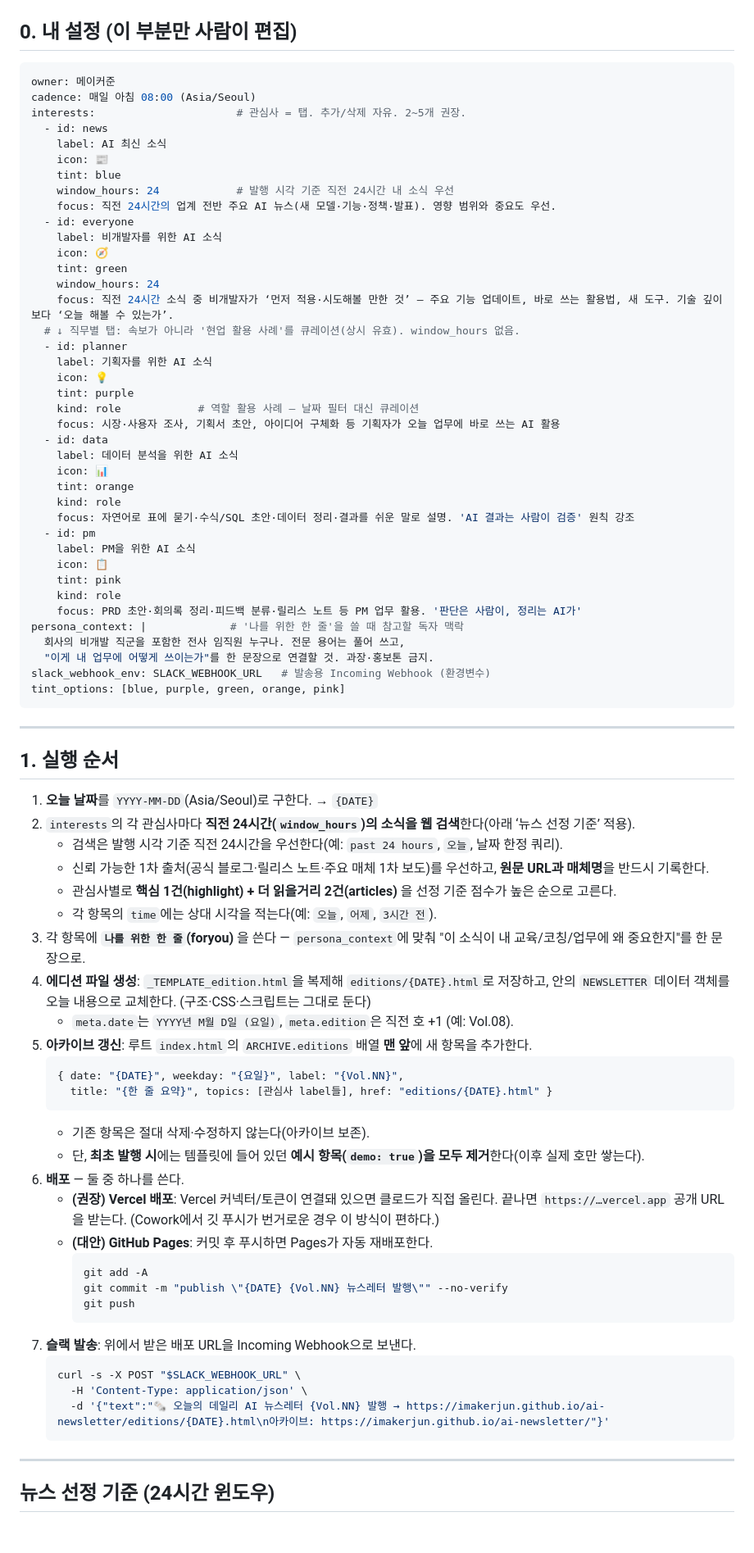
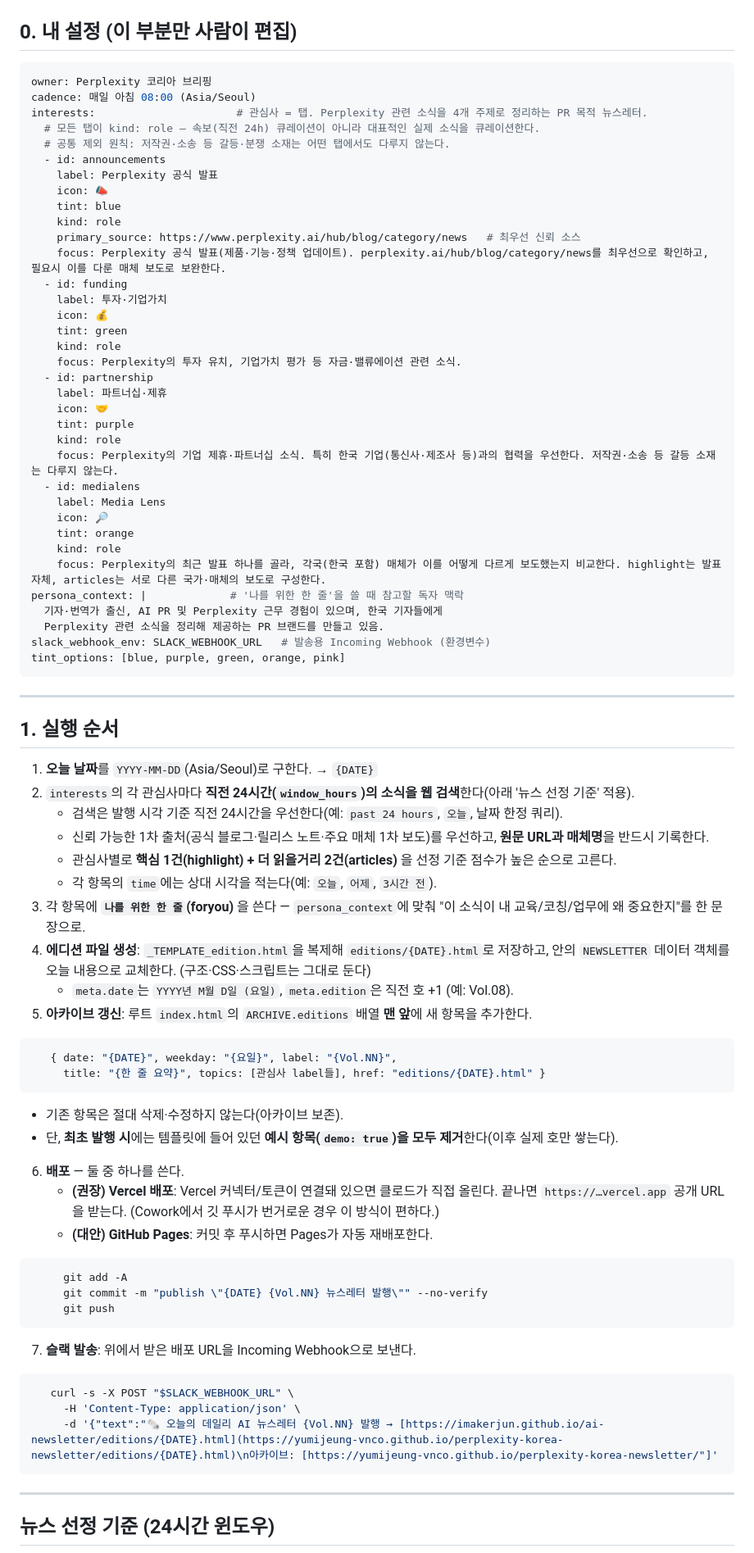
Before and after one commit to yumijeung-vnco/perplexity-korea-newsletter, a Markdown page: AGENT.md, the part around one of its changes. Shown at 82% size. GitHub-like rendering; blank space fills up the shorter version.

````diff
--- a/AGENT.md
+++ b/AGENT.md
@@ -8,43 +8,39 @@
 ## 0. 내 설정 (이 부분만 사람이 편집)
 
 ```yaml
-owner: 메이커준
+owner: Perplexity 코리아 브리핑
 cadence: 매일 아침 08:00 (Asia/Seoul)
-interests:                      # 관심사 = 탭. 추가/삭제 자유. 2~5개 권장.
-  - id: news
-    label: AI 최신 소식
-    icon: 📰
+interests:                      # 관심사 = 탭. Perplexity 관련 소식을 4개 주제로 정리하는 PR 목적 뉴스레터.
+  # 모든 탭이 kind: role — 속보(직전 24h) 큐레이션이 아니라 대표적인 실제 소식을 큐레이션한다.
+  # 공통 제외 원칙: 저작권·소송 등 갈등·분쟁 소재는 어떤 탭에서도 다루지 않는다.
+  - id: announcements
+    label: Perplexity 공식 발표
+    icon: 📣
     tint: blue
-    window_hours: 24            # 발행 시각 기준 직전 24시간 내 소식 우선
-    focus: 직전 24시간의 업계 전반 주요 AI 뉴스(새 모델·기능·정책·발표). 영향 범위와 중요도 우선.
-  - id: everyone
-    label: 비개발자를 위한 AI 소식
-    icon: 🧭
+    kind: role
+    primary_source: https://www.perplexity.ai/hub/blog/category/news   # 최우선 신뢰 소스
+    focus: Perplexity 공식 발표(제품·기능·정책 업데이트). perplexity.ai/hub/blog/category/news를 최우선으로 확인하고, 필요시 이를 다룬 매체 보도로 보완한다.
+  - id: funding
+    label: 투자·기업가치
+    icon: 💰
     tint: green
-    window_hours: 24
-    focus: 직전 24시간 소식 중 비개발자가 ‘먼저 적용·시도해볼 만한 것’ — 주요 기능 업데이트, 바로 쓰는 활용법, 새 도구. 기술 깊이보다 ‘오늘 해볼 수 있는가’.
-  # ↓ 직무별 탭: 속보가 아니라 '현업 활용 사례'를 큐레이션(상시 유효). window_hours 없음.
-  - id: planner
-    label: 기획자를 위한 AI 소식
-    icon: 💡
+    kind: role
+    focus: Perplexity의 투자 유치, 기업가치 평가 등 자금·밸류에이션 관련 소식.
+  - id: partnership
+    label: 파트너십·제휴
+    icon: 🤝
     tint: purple
-    kind: role            # 역할 활용 사례 — 날짜 필터 대신 큐레이션
-    focus: 시장·사용자 조사, 기획서 초안, 아이디어 구체화 등 기획자가 오늘 업무에 바로 쓰는 AI 활용
-  - id: data
-    label: 데이터 분석을 위한 AI 소식
-    icon: 📊
+    kind: role
+    focus: Perplexity의 기업 제휴·파트너십 소식. 특히 한국 기업(통신사·제조사 등)과의 협력을 우선한다. 저작권·소송 등 갈등 소재는 다루지 않는다.
+  - id: medialens
+    label: Media Lens
+    icon: 🔎
     tint: orange
     kind: role
-    focus: 자연어로 표에 묻기·수식/SQL 초안·데이터 정리·결과를 쉬운 말로 설명. 'AI 결과는 사람이 검증' 원칙 강조
-  - id: pm
-    label: PM을 위한 AI 소식
-    icon: 📋
-    tint: pink
-    kind: role
-    focus: PRD 초안·회의록 정리·피드백 분류·릴리스 노트 등 PM 업무 활용. '판단은 사람이, 정리는 AI가'
+    focus: Perplexity의 최근 발표 하나를 골라, 각국(한국 포함) 매체가 이를 어떻게 다르게 보도했는지 비교한다. highlight는 발표 자체, articles는 서로 다른 국가·매체의 보도로 구성한다.
 persona_context: |             # '나를 위한 한 줄'을 쓸 때 참고할 독자 맥락
-  회사의 비개발 직군을 포함한 전사 임직원 누구나. 전문 용어는 풀어 쓰고,
-  "이게 내 업무에 어떻게 쓰이는가"를 한 문장으로 연결할 것. 과장·홍보톤 금지.
+  기자·번역가 출신, AI PR 및 Perplexity 근무 경험이 있으며, 한국 기자들에게
+  Perplexity 관련 소식을 정리해 제공하는 PR 브랜드를 만들고 있음.
 slack_webhook_env: SLACK_WEBHOOK_URL   # 발송용 Incoming Webhook (환경변수)
 tint_options: [blue, purple, green, orange, pink]
 ```
@@ -54,7 +50,7 @@ tint_options: [blue, purple, green, orange, pink]
 ## 1. 실행 순서
 
 1. **오늘 날짜**를 `YYYY-MM-DD`(Asia/Seoul)로 구한다. → `{DATE}`
-2. `interests`의 각 관심사마다 **직전 24시간(`window_hours`)의 소식을 웹 검색**한다(아래 ‘뉴스 선정 기준’ 적용).
+2. `interests`의 각 관심사마다 **직전 24시간(`window_hours`)의 소식을 웹 검색**한다(아래 '뉴스 선정 기준' 적용).
    - 검색은 발행 시각 기준 직전 24시간을 우선한다(예: `past 24 hours`, `오늘`, 날짜 한정 쿼리).
    - 신뢰 가능한 1차 출처(공식 블로그·릴리스 노트·주요 매체 1차 보도)를 우선하고, **원문 URL과 매체명**을 반드시 기록한다.
    - 관심사별로 **핵심 1건(highlight) + 더 읽을거리 2건(articles)** 을 선정 기준 점수가 높은 순으로 고른다.
@@ -65,27 +61,27 @@ tint_options: [blue, purple, green, orange, pink]
    안의 `NEWSLETTER` 데이터 객체를 오늘 내용으로 교체한다. (구조·CSS·스크립트는 그대로 둔다)
    - `meta.date`는 `YYYY년 M월 D일 (요일)`, `meta.edition`은 직전 호 +1 (예: Vol.08).
 5. **아카이브 갱신**: 루트 `index.html`의 `ARCHIVE.editions` 배열 **맨 앞**에 새 항목을 추가한다.
-   ```js
+```js
    { date: "{DATE}", weekday: "{요일}", label: "{Vol.NN}",
      title: "{한 줄 요약}", topics: [관심사 label들], href: "editions/{DATE}.html" }
-   ```
+```
    - 기존 항목은 절대 삭제·수정하지 않는다(아카이브 보존).
    - 단, **최초 발행 시**에는 템플릿에 들어 있던 **예시 항목(`demo: true`)을 모두 제거**한다(이후 실제 호만 쌓는다).
 6. **배포** — 둘 중 하나를 쓴다.
    - **(권장) Vercel 배포**: Vercel 커넥터/토큰이 연결돼 있으면 클로드가 직접 올린다. 끝나면 `https://…vercel.app` 공개 URL을 받는다.
      (Cowork에서 깃 푸시가 번거로운 경우 이 방식이 편하다.)
    - **(대안) GitHub Pages**: 커밋 후 푸시하면 Pages가 자동 재배포한다.
-     ```bash
+```bash
      git add -A
      git commit -m "publish \"{DATE} {Vol.NN} 뉴스레터 발행\"" --no-verify
      git push
-     ```
+```
 7. **슬랙 발송**: 위에서 받은 배포 URL을 Incoming Webhook으로 보낸다.
-   ```bash
+```bash
    curl -s -X POST "$SLACK_WEBHOOK_URL" \
      -H 'Content-Type: application/json' \
-     -d '{"text":"🗞️ 오늘의 데일리 AI 뉴스레터 {Vol.NN} 발행 → https://imakerjun.github.io/ai-newsletter/editions/{DATE}.html\n아카이브: https://imakerjun.github.io/ai-newsletter/"}'
-   ```
+     -d '{"text":"🗞️ 오늘의 데일리 AI 뉴스레터 {Vol.NN} 발행 → [https://imakerjun.github.io/ai-newsletter/editions/{DATE}.html](https://yumijeung-vnco.github.io/perplexity-korea-newsletter/editions/{DATE}.html)\n아카이브: [https://yumijeung-vnco.github.io/perplexity-korea-newsletter/"]'
+```
 
 ---
 
````
Also changed, not shown: other parts of AGENT.md (+11 -10 lines).
